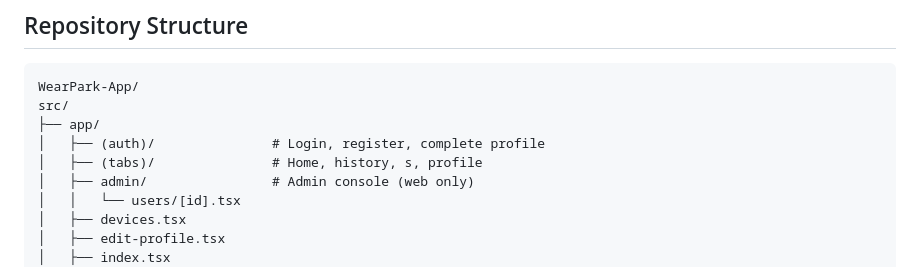
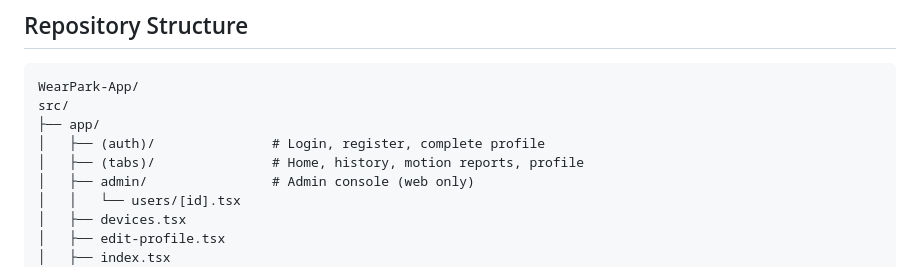
Before and after one commit to KarolannMauger/WearPark-App, a Markdown page: README.md, the part around the change. Drawn GitHub-style.

Commit message:
fix: readme

```diff
--- a/README.md
+++ b/README.md
@@ -73,7 +73,7 @@ WearPark-App/
 src/
 ├── app/
 │   ├── (auth)/               # Login, register, complete profile
-│   ├── (tabs)/               # Home, history, s, profile
+│   ├── (tabs)/               # Home, history, motion reports, profile
 │   ├── admin/                # Admin console (web only)
 │   │   └── users/[id].tsx
 │   ├── devices.tsx
```
